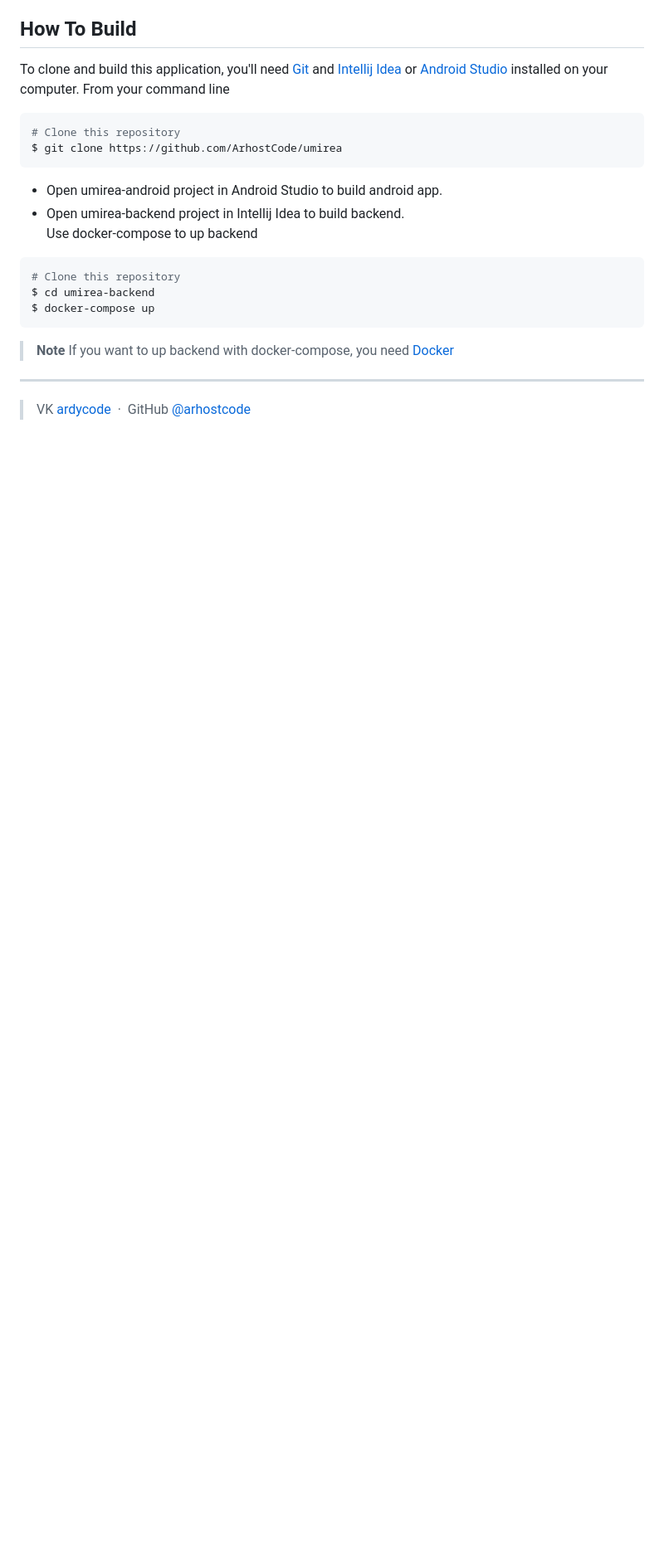
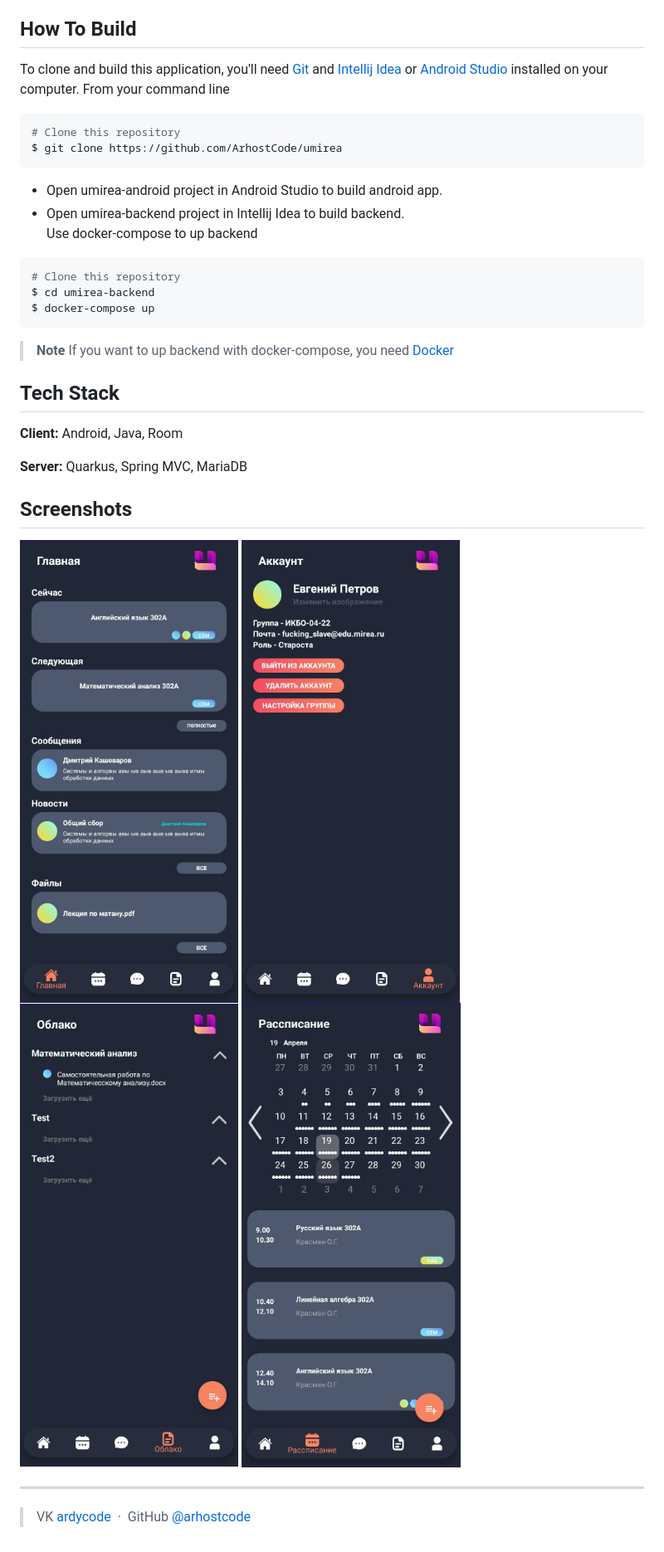
Before and after one commit to arhostcode/umirea, a Markdown page: README.md, the part around the change printed below. Shown: that part at 83% size. GitHub-like rendering; pictures changed too: assets/screenshot_account.jpg (added), assets/screenshot_cloud.jpg (added), assets/screenshot_dashboard.jpg (added); blank space fills up the shorter version.

````diff
--- a/README.md
+++ b/README.md
@@ -45,7 +45,7 @@ $ git clone https://github.com/ArhostCode/umirea
 ```
 * Open umirea-android project in Android Studio to build android app.
 * Open umirea-backend project in Intellij Idea to build backend.
-<br> Use docker-compose to up backend
+  <br> Use docker-compose to up backend
 ```bash
 # Clone this repository
 $ cd umirea-backend
@@ -54,6 +54,21 @@ $ docker-compose up
 > **Note**
 >  If you want to up backend with docker-compose, you need [Docker](https://www.docker.com/)
 
+
+## Tech Stack
+
+**Client:** Android, Java, Room
+
+**Server:** Quarkus, Spring MVC, MariaDB
+
+## Screenshots
+
+![](assets/screenshot_home.jpg)
+![](assets/screenshot_account.jpg)
+![](assets/screenshot_cloud.jpg)
+![](assets/screenshot_dashboard.jpg)
+
+
 ___
 
 > VK [ardycode](https://vk.com/ardycode) &nbsp;&middot;&nbsp;
````
Also changed, not shown: other parts of README.md (+1 -1 lines).
